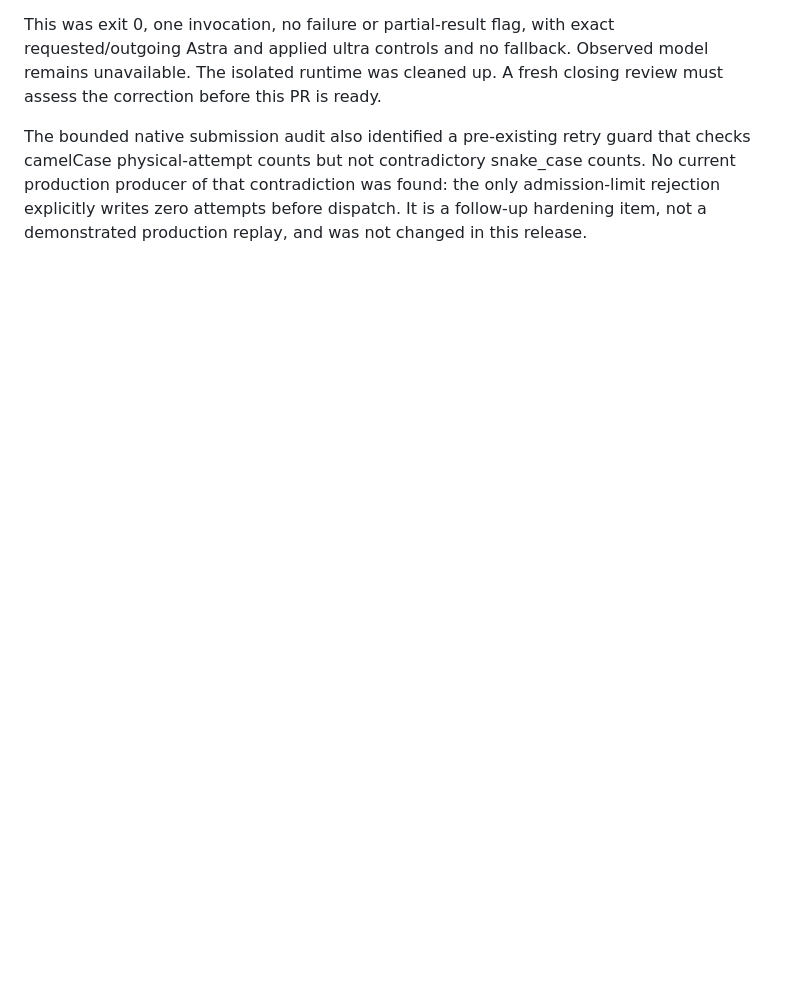
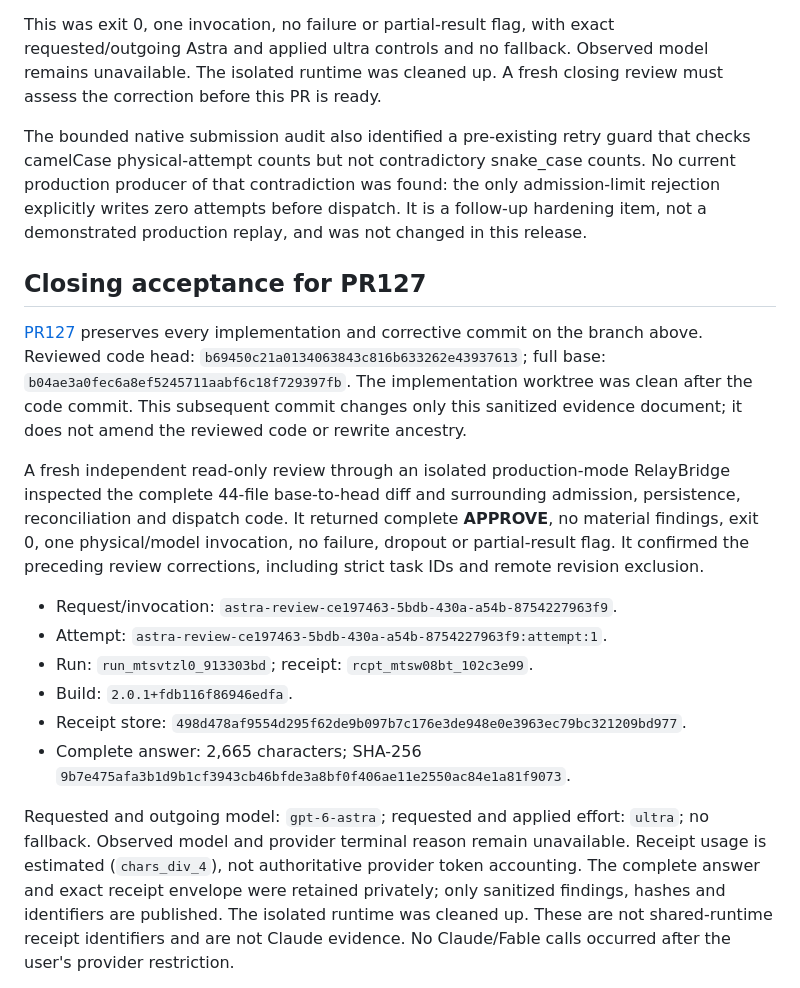
Before and after one commit to maximyz3d/relaybridge, a Markdown page: docs/ASTRA-REFINEMENT-20260908.md, the part around one of its changes. Rendered like a GitHub page; blank space fills up the shorter version.

```diff
--- a/docs/ASTRA-REFINEMENT-20260908.md
+++ b/docs/ASTRA-REFINEMENT-20260908.md
@@ -335,3 +341,37 @@ counts. No current production producer of that contradiction was found: the
 only admission-limit rejection explicitly writes zero attempts before dispatch.
 It is a follow-up hardening item, not a demonstrated production replay, and was
 not changed in this release.
+
+## Closing acceptance for PR127
+
+[PR127](https://github.com/maximyz3d/relaybridge/pull/127) preserves every
+implementation and corrective commit on the branch above. Reviewed code head:
+`b69450c21a0134063843c816b633262e43937613`; full base:
+`b04ae3a0fec6a8ef5245711aabf6c18f729397fb`. The implementation worktree was
+clean after the code commit. This subsequent commit changes only this sanitized
+evidence document; it does not amend the reviewed code or rewrite ancestry.
+
+A fresh independent read-only review through an isolated production-mode
+RelayBridge inspected the complete 44-file base-to-head diff and surrounding
+admission, persistence, reconciliation and dispatch code. It returned complete
+**APPROVE**, no material findings, exit 0, one physical/model invocation, no
+failure, dropout or partial-result flag. It confirmed the preceding review
+corrections, including strict task IDs and remote revision exclusion.
+
+- Request/invocation: `astra-review-ce197463-5bdb-430a-a54b-8754227963f9`.
+- Attempt: `astra-review-ce197463-5bdb-430a-a54b-8754227963f9:attempt:1`.
+- Run: `run_mtsvtzl0_913303bd`; receipt: `rcpt_mtsw08bt_102c3e99`.
+- Build: `2.0.1+fdb116f86946edfa`.
+- Receipt store: `498d478af9554d295f62de9b097b7c176e3de948e0e3963ec79bc321209bd977`.
+- Complete answer: 2,665 characters; SHA-256
+  `9b7e475afa3b1d9b1cf3943cb46bfde3a8bf0f406ae11e2550ac84e1a81f9073`.
+
+Requested and outgoing model: `gpt-6-astra`; requested and applied effort:
+`ultra`; no fallback. Observed model and provider terminal reason remain
+unavailable. Receipt usage is estimated (`chars_div_4`), not authoritative
+provider token accounting. The complete answer and exact receipt envelope were
+retained privately; only sanitized findings, hashes and identifiers are
+published. The isolated runtime was cleaned up. These are not shared-runtime
+receipt identifiers and are not Claude evidence. No Claude/Fable calls occurred
+after the user's provider restriction.
+
```
Also changed, not shown: other parts of docs/ASTRA-REFINEMENT-20260908.md (+68 -0 lines).
